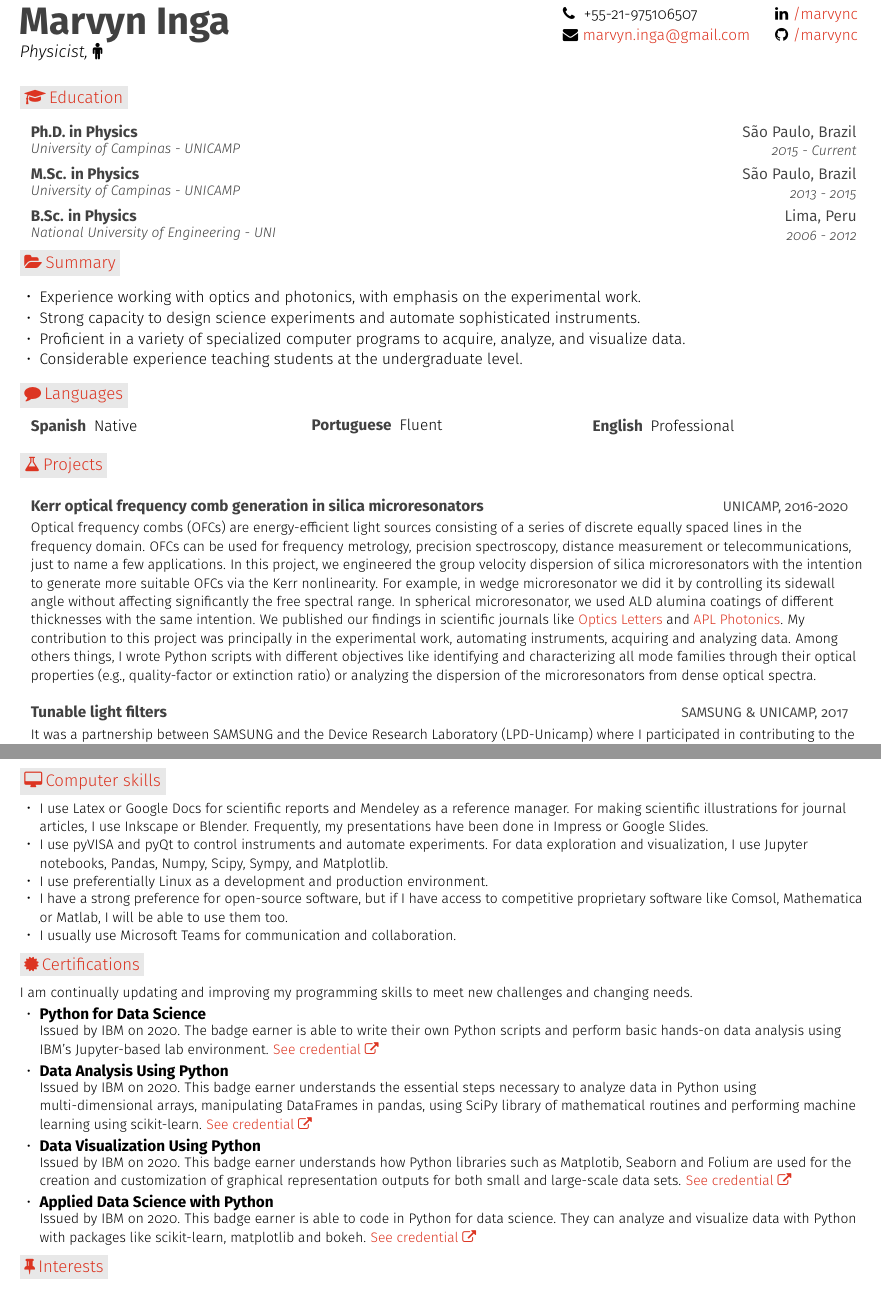
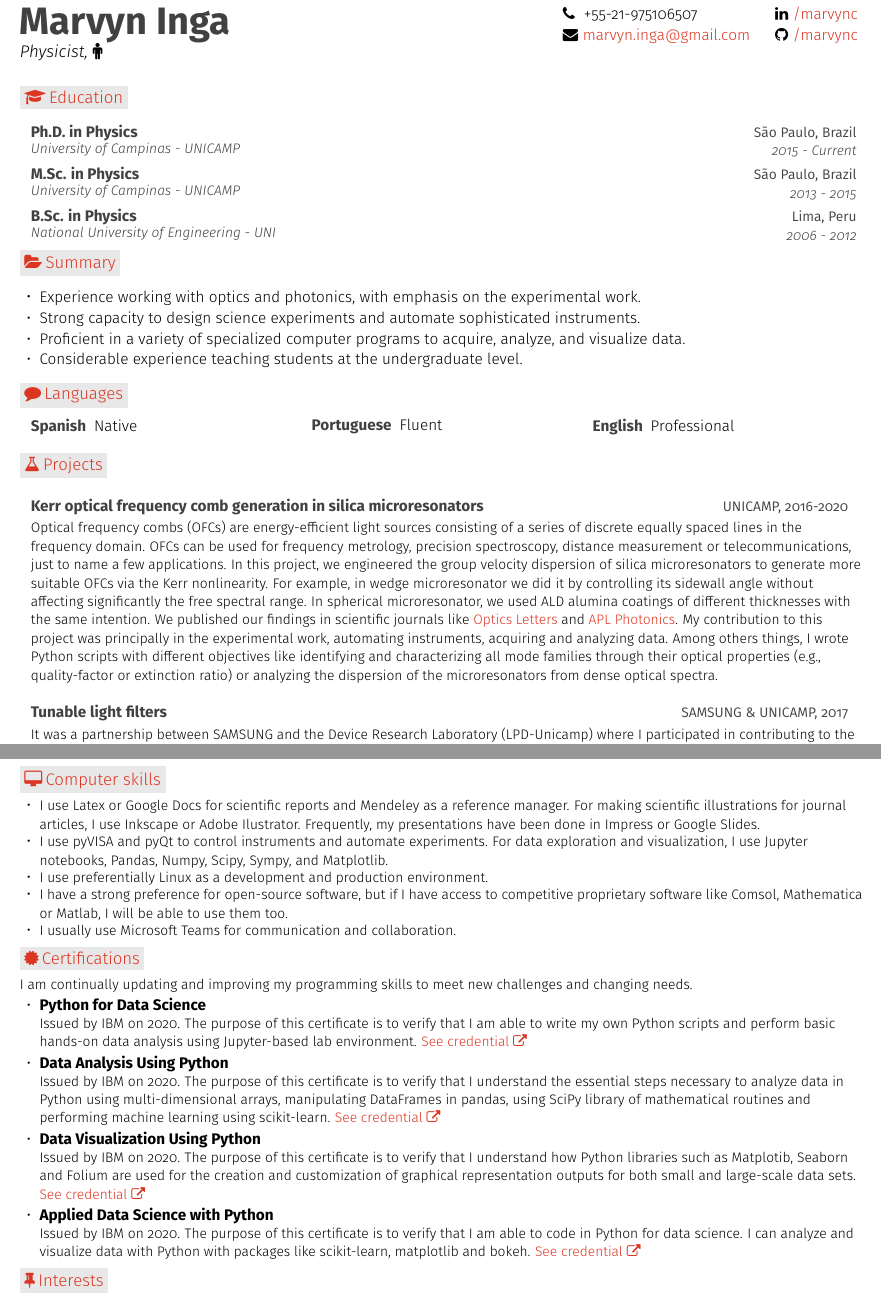
Before and after one commit to marvync/CV-marvync, a LaTeX CV (CV-marvync.tex): two parts of pages 1 and 2 of 2, joined at a grey line, cut so that both start at the same text. Compiled offline with pdfLaTeX.

Commit message:
merged-version

```diff
--- a/CV-marvync.tex
+++ b/CV-marvync.tex
@@ -200,13 +200,13 @@
 \resumeEntryStart
 	\small
 	\resumeEntryTSDL
-    {Ph.D. in Physics}{São Paulo, Brazil}
+    {Ph.D. in Physics}{\footnotesize São Paulo, Brazil}
 	{\footnotesize University of Campinas - UNICAMP}{\footnotesize 2015 - Current}
 	\resumeEntryTSDL
-	{M.Sc. in Physics}{São Paulo, Brazil}
+	{M.Sc. in Physics}{\footnotesize São Paulo, Brazil}
 	{\footnotesize University of Campinas - UNICAMP}{\footnotesize 2013 - 2015}
 	\resumeEntryTSDL
-	{B.Sc. in Physics}{Lima, Peru}
+	{B.Sc. in Physics}{\footnotesize Lima, Peru}
 	{\footnotesize National University of Engineering - UNI}{\footnotesize 2006 - 2012}
 \resumeEntryEnd
 \vspace{0.1cm}
@@ -235,7 +235,7 @@
 \small
 \resumeEntryTD
 {Kerr optical frequency comb generation in silica microresonators}{\footnotesize UNICAMP, 2016-2020}
-{\footnotesize Optical frequency combs (OFCs) are energy-efficient light sources consisting of a series of discrete equally spaced lines in the frequency domain. OFCs can be used for frequency metrology, precision spectroscopy, distance measurement or telecommunications, just to name a few applications. In this project, we engineered the group velocity dispersion of silica microresonators with the intention to generate more suitable OFCs via the Kerr nonlinearity. For example, in wedge microresonator we did it by controlling its sidewall angle without affecting significantly the free spectral range. In spherical microresonator, we used ALD alumina coatings of different thicknesses with the same intention. We published our findings in scientific journals like \href{https://www.osapublishing.org/ol/abstract.cfm?uri=ol-45-12-3232}{Optics Letters} and \href{https://aip.scitation.org/doi/10.1063/5.0028839}{APL Photonics}. My contribution to this project was principally in the experimental work, automating instruments, acquiring and analyzing data. Among others things, I wrote Python scripts with different objectives like identifying and characterizing all mode families through their optical properties (e.g., quality-factor or extinction ratio) or analyzing the dispersion of the microresonators from dense optical spectra.}
+{\footnotesize Optical frequency combs (OFCs) are energy-efficient light sources consisting of a series of discrete equally spaced lines in the frequency domain. OFCs can be used for frequency metrology, precision spectroscopy, distance measurement or telecommunications, just to name a few applications. In this project, we engineered the group velocity dispersion of silica microresonators to generate more suitable OFCs via the Kerr nonlinearity. For example, in wedge microresonator we did it by controlling its sidewall angle without affecting significantly the free spectral range. In spherical microresonator, we used ALD alumina coatings of different thicknesses with the same intention. We published our findings in scientific journals like \href{https://www.osapublishing.org/ol/abstract.cfm?uri=ol-45-12-3232}{Optics Letters} and \href{https://aip.scitation.org/doi/10.1063/5.0028839}{APL Photonics}. My contribution to this project was principally in the experimental work, automating instruments, acquiring and analyzing data. Among others things, I wrote Python scripts with different objectives like identifying and characterizing all mode families through their optical properties (e.g., quality-factor or extinction ratio) or analyzing the dispersion of the microresonators from dense optical spectra.}
 
 \resumeEntryTD
 {Tunable light filters}{\footnotesize SAMSUNG \& UNICAMP, 2017}
@@ -305,7 +305,7 @@
 %-------------------------------------------------- Computer skills --------------------------------------------------
 \section{\faDesktop}{Computer skills}
 \resumeItemListStart
-\resumeItem{\footnotesize I use Latex or Google Docs for scientific reports and Mendeley as a reference manager. For making scientific illustrations for journal articles, I use Inkscape or Blender. Frequently, my presentations have been done in Impress or Google Slides.}
+\resumeItem{\footnotesize I use Latex or Google Docs for scientific reports and Mendeley as a reference manager. For making scientific illustrations for journal articles, I use Inkscape or Adobe Ilustrator. Frequently, my presentations have been done in Impress or Google Slides.}
 \resumeItem{\footnotesize I use pyVISA and pyQt to control instruments and automate experiments. For data exploration and visualization, I use Jupyter notebooks, Pandas, Numpy, Scipy, Sympy, and Matplotlib.}
 \resumeItem{\footnotesize I use preferentially Linux as a development and production environment.}
 \resumeItem{\footnotesize I have a strong preference for open-source software, but if I have access to competitive proprietary software like Comsol, Mathematica or Matlab, I will be able to use them too.}
@@ -315,25 +315,25 @@
 %-------------------------------------------------- Certifications --------------------------------------------------
 \section{\faCertificate}{Certifications}
 
-\vspace{0.2cm}
+\vspace{0.15cm}
 {\footnotesize I am continually updating and improving my programming skills to meet new challenges and changing needs.}
 \vspace{-0.1cm}
 \resumeItemListStart
 \resumeItem{\textbf{Python for Data Science}\par
-\vspace{-0.15cm}
-{\footnotesize Issued by IBM on 2020. The badge earner is able to write their own Python scripts and perform basic hands-on data analysis using IBM's Jupyter-based lab environment. \href{https://www.youracclaim.com/badges/0f8785bb-1050-4da5-8dd3-15d8bf1d68a8}{See credential \faExternalLink}}}
+\vspace{-0.1cm}
+{\footnotesize Issued by IBM on 2020. The purpose of this certificate is to verify that I am able to write my own Python scripts and perform basic hands-on data analysis using Jupyter-based lab environment. \href{https://www.youracclaim.com/badges/0f8785bb-1050-4da5-8dd3-15d8bf1d68a8}{See credential \faExternalLink}}}
 \vspace{0.1cm}
 \resumeItem{\textbf{Data Analysis Using Python}\par
-\vspace{-0.15cm}
-{\footnotesize Issued by IBM on 2020. This badge earner understands the essential steps necessary to analyze data in Python using multi-dimensional arrays, manipulating DataFrames in pandas, using SciPy library of mathematical routines and performing machine learning using scikit-learn. \href{https://www.youracclaim.com/badges/6254609b-3350-47b3-83e9-d7e6ff2a1daa}{See credential \faExternalLink}}}
+\vspace{-0.1cm}
+{\footnotesize Issued by IBM on 2020. The purpose of this certificate is to verify that I understand the essential steps necessary to analyze data in Python using multi-dimensional arrays, manipulating DataFrames in pandas, using SciPy library of mathematical routines and performing machine learning using scikit-learn. \href{https://www.youracclaim.com/badges/6254609b-3350-47b3-83e9-d7e6ff2a1daa}{See credential \faExternalLink}}}
 \vspace{0.1cm}
 \resumeItem{\textbf{Data Visualization Using Python}\par
-\vspace{-0.15cm}
-{\footnotesize Issued by IBM on 2020. This badge earner understands how Python libraries such as Matplotib, Seaborn and Folium are used for the creation and customization of graphical representation outputs for both small and large-scale data sets. \href{https://www.youracclaim.com/badges/6e5beb76-93e0-4f62-9a4d-6de24671215f}{See credential \faExternalLink}}}
+\vspace{-0.1cm}
+{\footnotesize Issued by IBM on 2020. The purpose of this certificate is to verify that I understand how Python libraries such as Matplotib, Seaborn and Folium are used for the creation and customization of graphical representation outputs for both small and large-scale data sets. \href{https://www.youracclaim.com/badges/6e5beb76-93e0-4f62-9a4d-6de24671215f}{See credential \faExternalLink}}}
 \vspace{0.1cm}
 \resumeItem{\textbf{Applied Data Science with Python}\par
-\vspace{-0.15cm}
-{\footnotesize Issued by IBM on 2020. This badge earner is able to code in Python for data science. They can analyze and visualize data with Python with packages like scikit-learn, matplotlib and bokeh. \href{https://www.youracclaim.com/badges/fb8ee1fc-0a04-4027-ad0e-21179858d327}{See credential \faExternalLink}}}
+\vspace{-0.1cm}
+{\footnotesize Issued by IBM on 2020. The purpose of this certificate is to verify that I am able to code in Python for data science. I can analyze and visualize data with Python with packages like scikit-learn, matplotlib and bokeh. \href{https://www.youracclaim.com/badges/fb8ee1fc-0a04-4027-ad0e-21179858d327}{See credential \faExternalLink}}}
 \resumeItemListEnd
 
 %-------------------------------------------------- Interests --------------------------------------------------
```
Also changed, not shown: CV-marvync.pdf.
